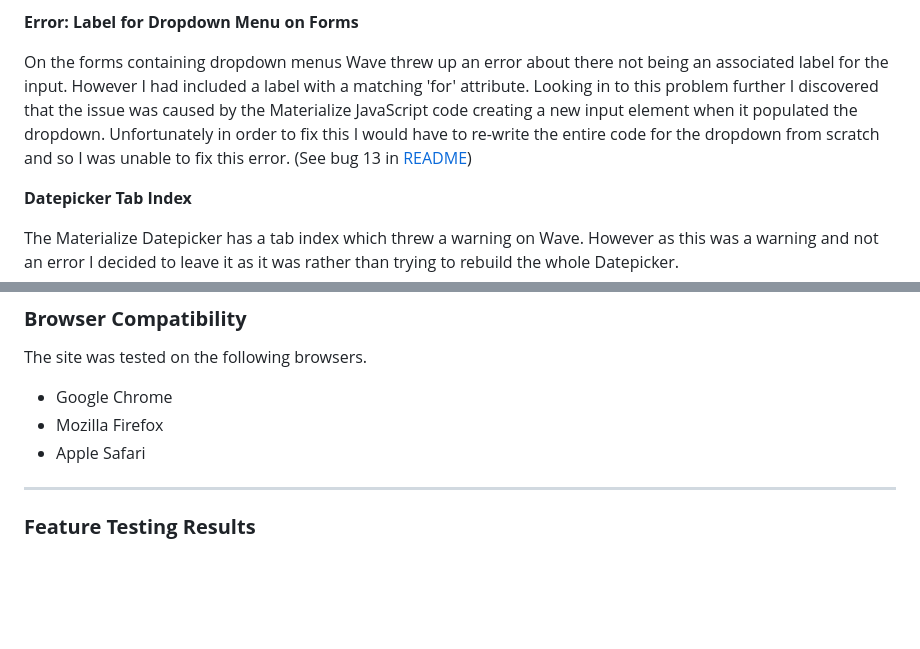
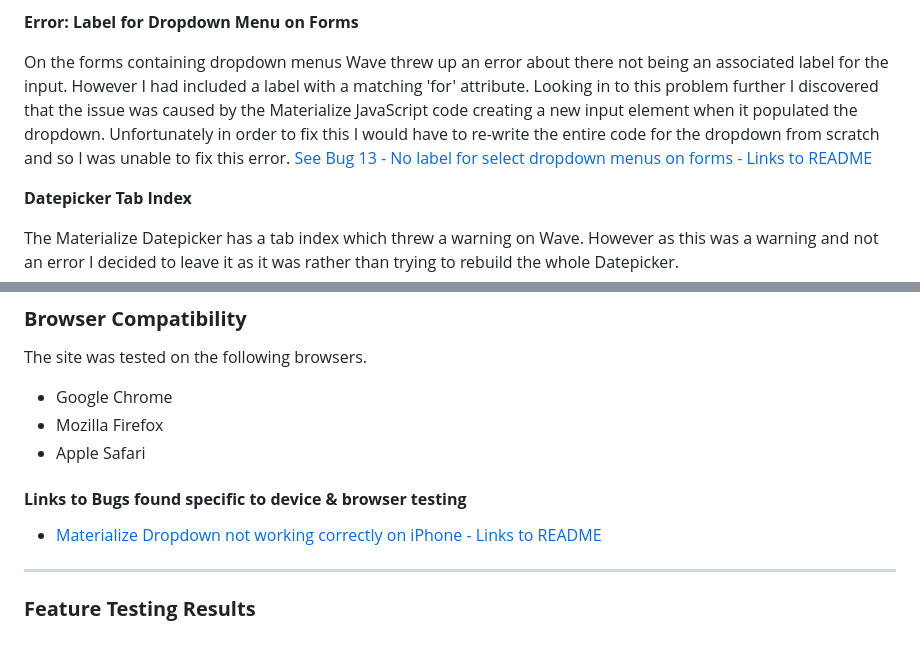
Before and after one commit to emmahewson/mp3-swimmon, a Markdown page: TESTING.md, 2 parts joined by grey strips. GitHub-like rendering; folded sections open; blank space fills up the shorter version.

```diff
--- a/TESTING.md
+++ b/TESTING.md
@@ -223,7 +221,7 @@ Google Maps threw up a number of errors and warnings in the accessibility checks
 
 __Error: Label for Dropdown Menu on Forms__
 
-On the forms containing dropdown menus Wave threw up an error about there not being an associated label for the input. However I had included a label with a matching 'for' attribute. Looking in to this problem further I discovered that the issue was caused by the Materialize JavaScript code creating a new input element when it populated the dropdown. Unfortunately in order to fix this I would have to re-write the entire code for the dropdown from scratch and so I was unable to fix this error. (See bug 13 in [README](readme.md))
+On the forms containing dropdown menus Wave threw up an error about there not being an associated label for the input. However I had included a label with a matching 'for' attribute. Looking in to this problem further I discovered that the issue was caused by the Materialize JavaScript code creating a new input element when it populated the dropdown. Unfortunately in order to fix this I would have to re-write the entire code for the dropdown from scratch and so I was unable to fix this error. [See Bug 13 - No label for select dropdown menus on forms - Links to README](readme.md/#13-accessibility---no-label-for-select-dropdown-menus-on-forms)
 
 __Datepicker Tab Index__
 
@@ -291,6 +289,10 @@ The site was tested on the following browsers.
 * Mozilla Firefox
 * Apple Safari
 
+#### **Links to Bugs found specific to device & browser testing**
+
+* [Materialize Dropdown not working correctly on iPhone - Links to README](readme.md/#14-materialize-select-dropdown-on-iphone)
+
 __ __
 
 ### **Feature Testing Results**
```
Also changed, not shown: other parts of TESTING.md (+0 -2 lines), README.md (+3 -3 lines).
